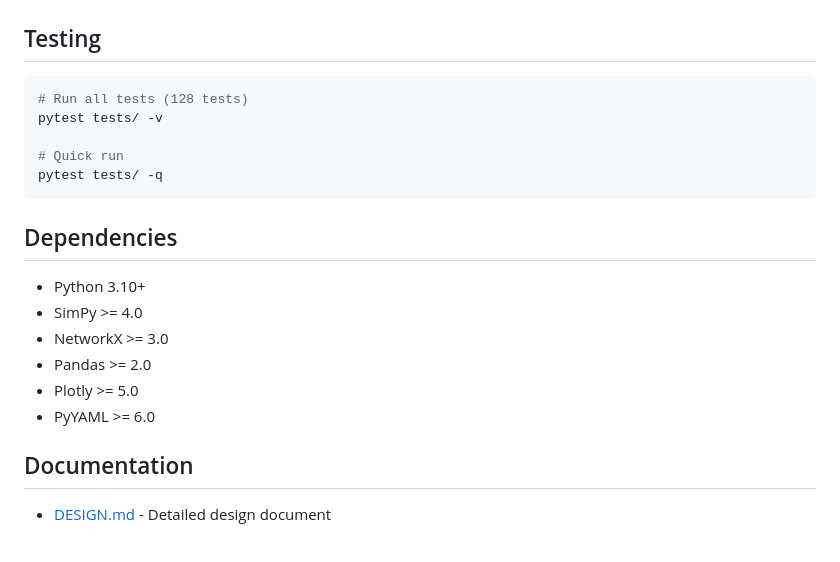
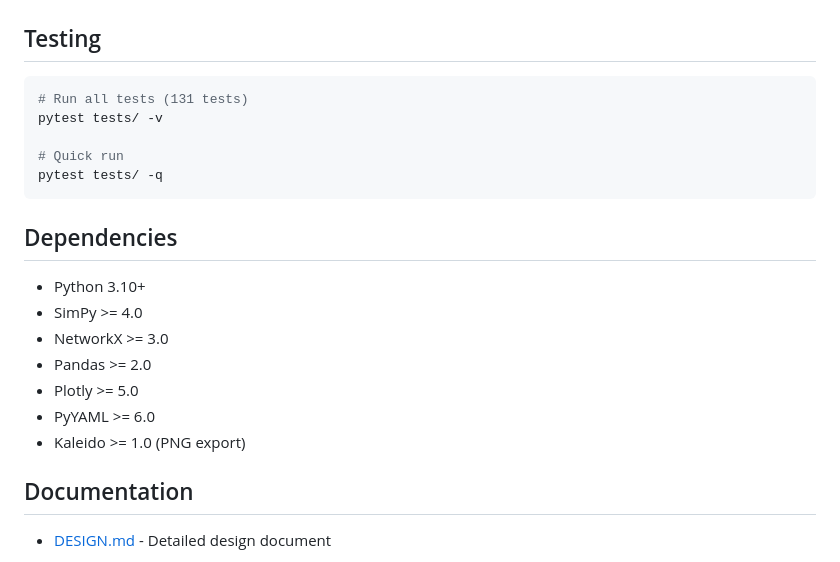
Before and after one commit to younghwan78/IP_Scenario_Simulator, a Markdown page: README.md, the part around one of its changes. GitHub-like rendering.

````diff
--- a/README.md
+++ b/README.md
@@ -159,7 +167,7 @@ Domain,Level,Frequency,Voltage_ASV0,...,Voltage_ASV15
 ## Testing
 
 ```bash
-# Run all tests (128 tests)
+# Run all tests (131 tests)
 pytest tests/ -v
 
 # Quick run
@@ -174,6 +182,7 @@ pytest tests/ -q
 - Pandas >= 2.0
 - Plotly >= 5.0
 - PyYAML >= 6.0
+- Kaleido >= 1.0 (PNG export)
 
 ## Documentation
 
````
Also changed, not shown: other parts of README.md (+11 -3 lines), DESIGN.md (+64 -6 lines).
